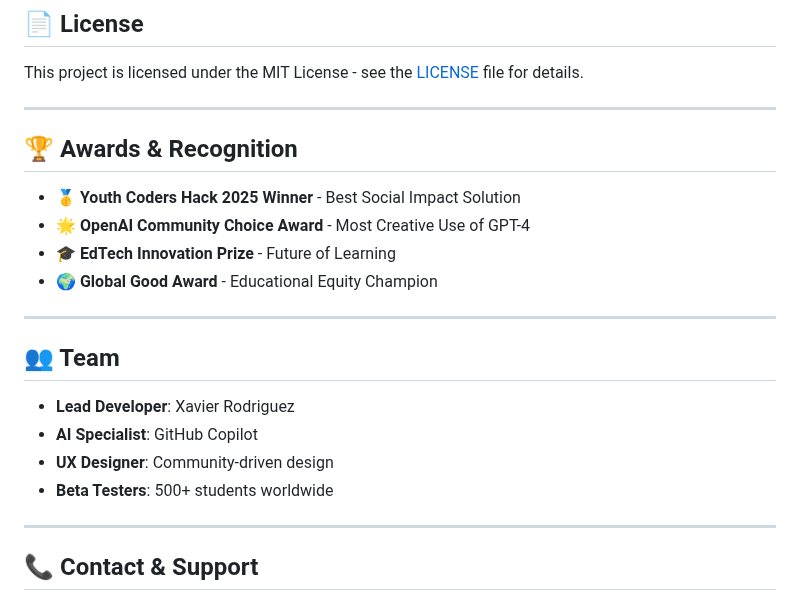
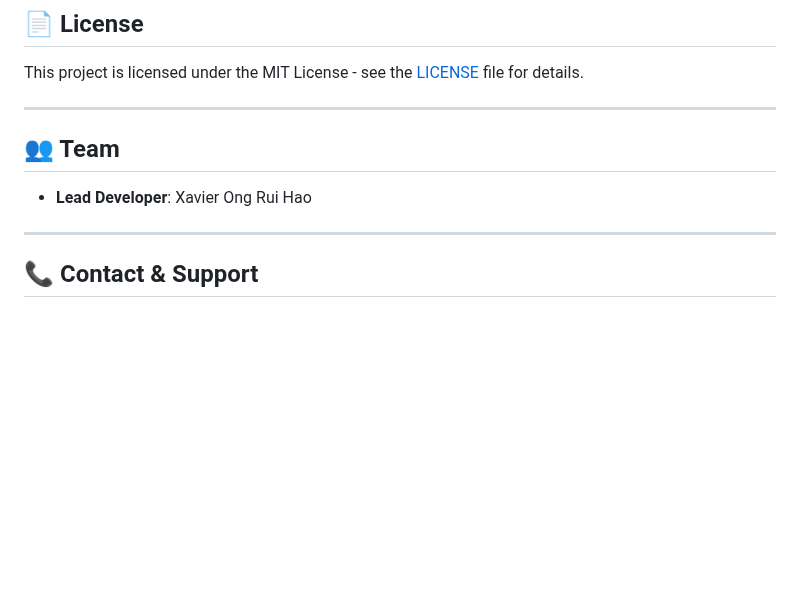
Before and after one commit to xorh02/learnbridge-ai, a Markdown page: README.md, the part around the change. Rendered like a GitHub page; blank space fills up the shorter version.

```diff
--- a/README.md
+++ b/README.md
@@ -378,21 +378,10 @@ This project is licensed under the MIT License - see the [LICENSE](LICENSE) file
 
 ---
 
-## 🏆 Awards & Recognition
-
-- 🥇 **Youth Coders Hack 2025 Winner** - Best Social Impact Solution
-- 🌟 **OpenAI Community Choice Award** - Most Creative Use of GPT-4
-- 🎓 **EdTech Innovation Prize** - Future of Learning
-- 🌍 **Global Good Award** - Educational Equity Champion
-
----
 
 ## 👥 Team
 
-- **Lead Developer**: Xavier Rodriguez
-- **AI Specialist**: GitHub Copilot
-- **UX Designer**: Community-driven design
-- **Beta Testers**: 500+ students worldwide
+- **Lead Developer**: Xavier Ong Rui Hao
 
 ---
 
```
